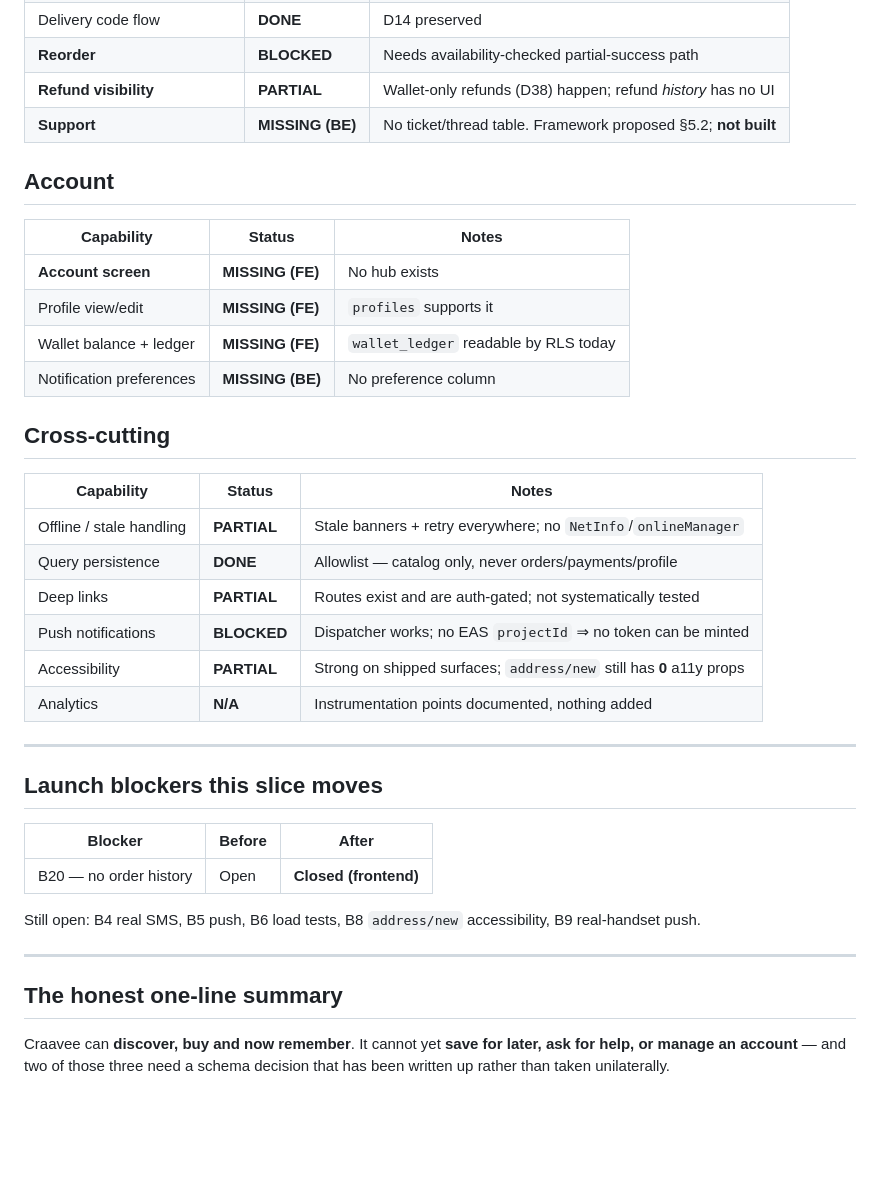
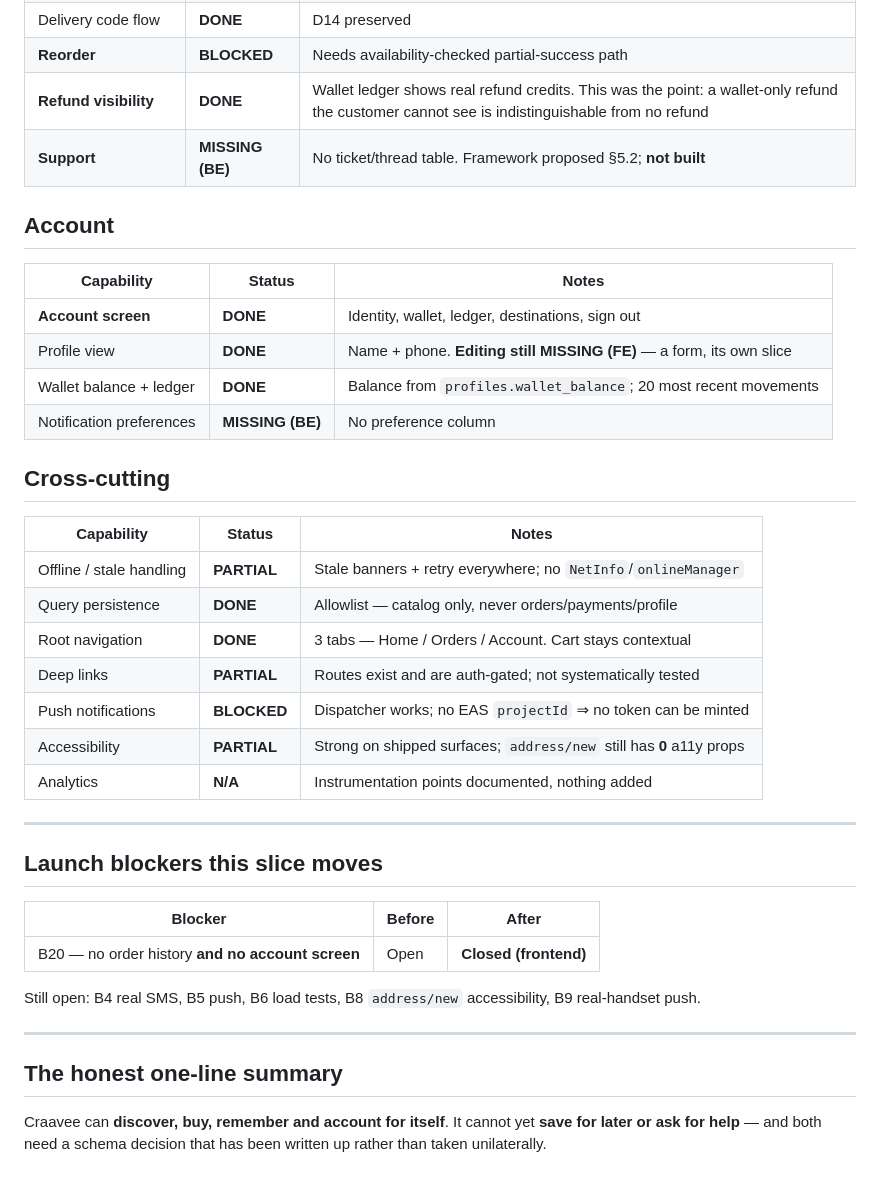
Before and after one commit to AkankshuGuleria/craavee_web_v1, a Markdown page: docs/engineering/CUSTOMER_EXPERIENCE_CURRENT_STATE.md, the part around the change. Rendered like a GitHub page; blank space fills up the shorter version.

```diff
--- a/docs/engineering/CUSTOMER_EXPERIENCE_CURRENT_STATE.md
+++ b/docs/engineering/CUSTOMER_EXPERIENCE_CURRENT_STATE.md
@@ -92,16 +92,16 @@ Every customer capability, with an unambiguous status. No "mostly", no
 | Order detail amounts + items | **DONE** | |
 | Delivery code flow | **DONE** | D14 preserved |
 | **Reorder** | **BLOCKED** | Needs availability-checked partial-success path |
-| **Refund visibility** | **PARTIAL** | Wallet-only refunds (D38) happen; refund *history* has no UI |
+| **Refund visibility** | **DONE** | Wallet ledger shows real refund credits. This was the point: a wallet-only refund the customer cannot see is indistinguishable from no refund |
 | **Support** | **MISSING (BE)** | No ticket/thread table. Framework proposed §5.2; **not built** |
 
 ## Account
 
 | Capability | Status | Notes |
 |---|---|---|
-| **Account screen** | **MISSING (FE)** | No hub exists |
-| Profile view/edit | **MISSING (FE)** | `profiles` supports it |
-| Wallet balance + ledger | **MISSING (FE)** | `wallet_ledger` readable by RLS today |
+| **Account screen** | **DONE** | Identity, wallet, ledger, destinations, sign out |
+| Profile view | **DONE** | Name + phone. **Editing still MISSING (FE)** — a form, its own slice |
+| Wallet balance + ledger | **DONE** | Balance from `profiles.wallet_balance`; 20 most recent movements |
 | Notification preferences | **MISSING (BE)** | No preference column |
 
 ## Cross-cutting
@@ -110,6 +110,7 @@ Every customer capability, with an unambiguous status. No "mostly", no
 |---|---|---|
 | Offline / stale handling | **PARTIAL** | Stale banners + retry everywhere; no `NetInfo`/`onlineManager` |
 | Query persistence | **DONE** | Allowlist — catalog only, never orders/payments/profile |
+| Root navigation | **DONE** | 3 tabs — Home / Orders / Account. Cart stays contextual |
 | Deep links | **PARTIAL** | Routes exist and are auth-gated; not systematically tested |
 | Push notifications | **BLOCKED** | Dispatcher works; no EAS `projectId` ⇒ no token can be minted |
 | Accessibility | **PARTIAL** | Strong on shipped surfaces; `address/new` still has **0** a11y props |
@@ -121,7 +122,7 @@ Every customer capability, with an unambiguous status. No "mostly", no
 
 | Blocker | Before | After |
 |---|---|---|
-| B20 — no order history | Open | **Closed (frontend)** |
+| B20 — no order history **and no account screen** | Open | **Closed (frontend)** |
 
 Still open: B4 real SMS, B5 push, B6 load tests, B8 `address/new` accessibility, B9 real-handset push.
 
@@ -129,6 +130,6 @@ Still open: B4 real SMS, B5 push, B6 load tests, B8 `address/new` accessibility,
 
 ## The honest one-line summary
 
-Craavee can **discover, buy and now remember**. It cannot yet **save for
-later, ask for help, or manage an account** — and two of those three need
-a schema decision that has been written up rather than taken unilaterally.
+Craavee can **discover, buy, remember and account for itself**. It cannot
+yet **save for later or ask for help** — and both need a schema decision
+that has been written up rather than taken unilaterally.
```
Also changed, not shown: docs/engineering/CUSTOMER_EXPERIENCE_MASTER_PLAN.md (+87 -7 lines).
